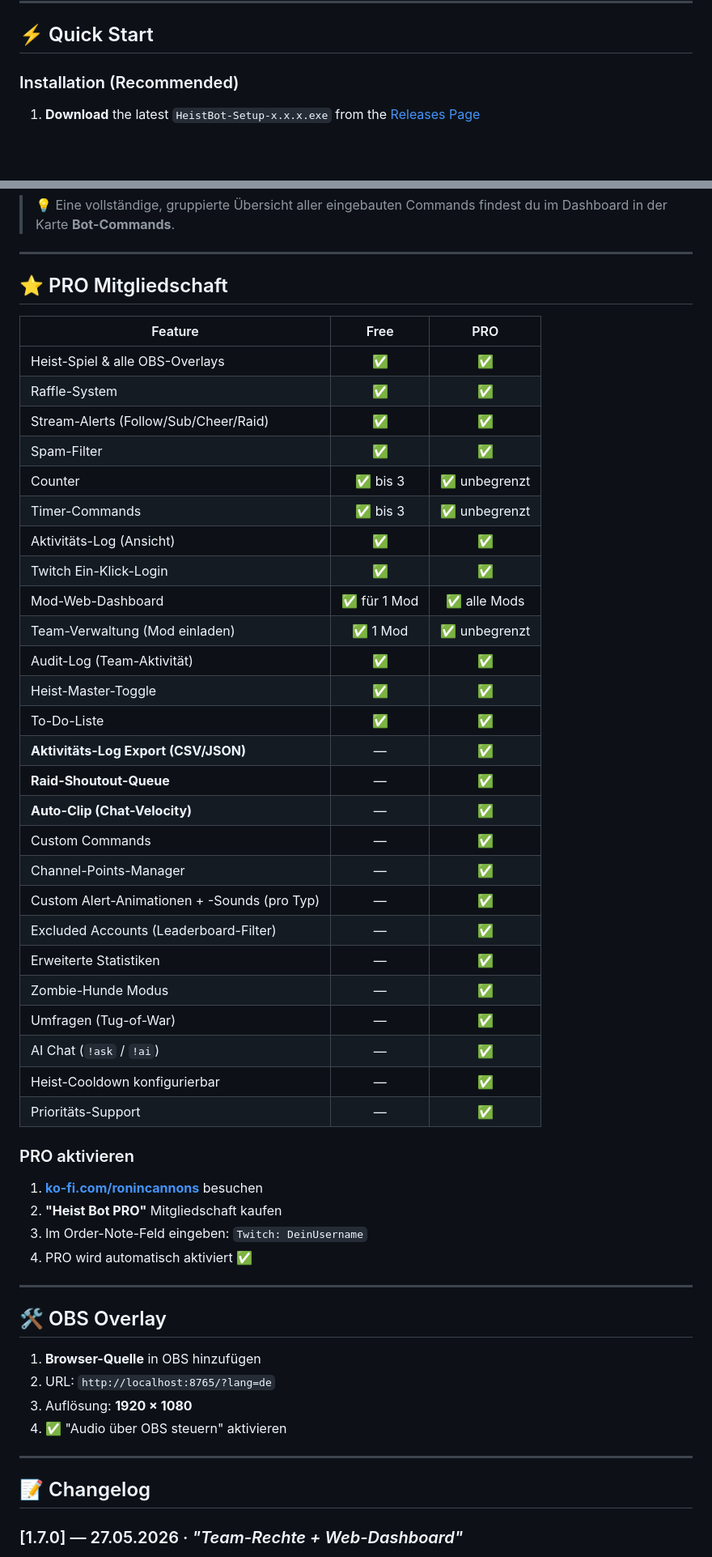
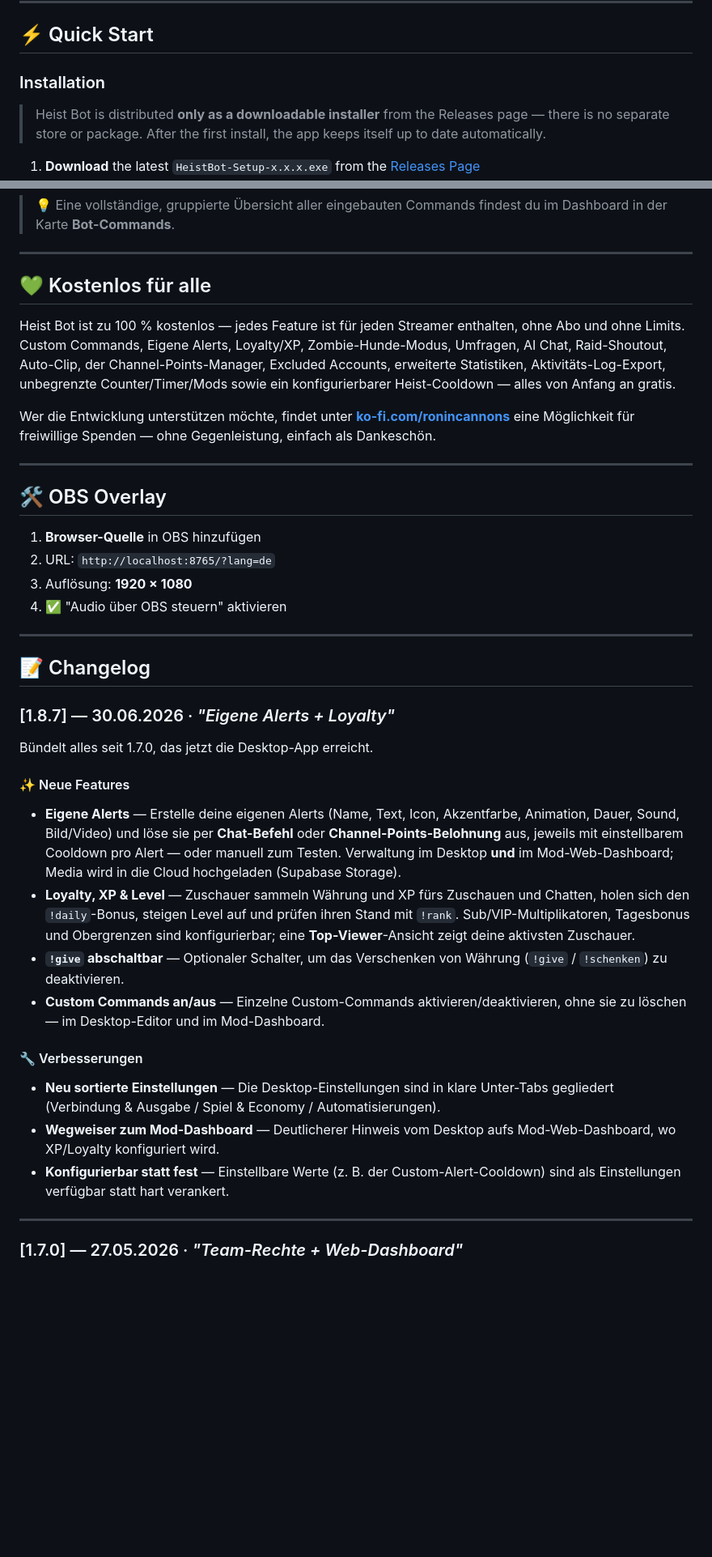
Before and after one commit to Benjamin-Web/Heist_Bot_Updates, a Markdown page: README.md, 2 parts joined by grey strips. Shown at 81% size. GitHub-like rendering; blank space fills up the shorter version.

```diff
--- a/README.md
+++ b/README.md
@@ -138,7 +144,9 @@ Full localization for **German**, **English**, **Spanish**, **Russian**, and **C
 
 ## ⚡ Quick Start
 
-### Installation (Recommended)
+### Installation
+
+> Heist Bot is distributed **only as a downloadable installer** from the Releases page — there is no separate store or package. After the first install, the app keeps itself up to date automatically.
 
 1. **Download** the latest `HeistBot-Setup-x.x.x.exe` from the [Releases Page](https://github.com/Benjamin-Web/Heist_Bot_Updates/releases)
 2. **Run** the installer and follow the setup wizard
@@ -487,42 +485,11 @@ Heist Bot ist eine **professionelle Desktop-Anwendung** für Twitch-Streamer, di
 
 ---
 
-## ⭐ PRO Mitgliedschaft
+## 💚 Kostenlos für alle
 
-| Feature | Free | PRO |
-|---------|:----:|:---:|
-| Heist-Spiel & alle OBS-Overlays | ✅ | ✅ |
-| Raffle-System | ✅ | ✅ |
-| Stream-Alerts (Follow/Sub/Cheer/Raid) | ✅ | ✅ |
-| Spam-Filter | ✅ | ✅ |
-| Counter | ✅ bis 3 | ✅ unbegrenzt |
-| Timer-Commands | ✅ bis 3 | ✅ unbegrenzt |
-| Aktivitäts-Log (Ansicht) | ✅ | ✅ |
-| Twitch Ein-Klick-Login | ✅ | ✅ |
-| Mod-Web-Dashboard | ✅ für 1 Mod | ✅ alle Mods |
-| Team-Verwaltung (Mod einladen) | ✅ 1 Mod | ✅ unbegrenzt |
-| Audit-Log (Team-Aktivität) | ✅ | ✅ |
-| Heist-Master-Toggle | ✅ | ✅ |
-| To-Do-Liste | ✅ | ✅ |
-| **Aktivitäts-Log Export (CSV/JSON)** | — | ✅ |
-| **Raid-Shoutout-Queue** | — | ✅ |
-| **Auto-Clip (Chat-Velocity)** | — | ✅ |
-| Custom Commands | — | ✅ |
-| Channel-Points-Manager | — | ✅ |
-| Custom Alert-Animationen + -Sounds (pro Typ) | — | ✅ |
-| Excluded Accounts (Leaderboard-Filter) | — | ✅ |
-| Erweiterte Statistiken | — | ✅ |
-| Zombie-Hunde Modus | — | ✅ |
-| Umfragen (Tug-of-War) | — | ✅ |
-| AI Chat (`!ask` / `!ai`) | — | ✅ |
-| Heist-Cooldown konfigurierbar | — | ✅ |
-| Prioritäts-Support | — | ✅ |
+Heist Bot ist zu 100 % kostenlos — jedes Feature ist für jeden Streamer enthalten, ohne Abo und ohne Limits. Custom Commands, Eigene Alerts, Loyalty/XP, Zombie-Hunde-Modus, Umfragen, AI Chat, Raid-Shoutout, Auto-Clip, der Channel-Points-Manager, Excluded Accounts, erweiterte Statistiken, Aktivitäts-Log-Export, unbegrenzte Counter/Timer/Mods sowie ein konfigurierbarer Heist-Cooldown — alles von Anfang an gratis.
 
-### PRO aktivieren
-1. **[ko-fi.com/ronincannons](https://ko-fi.com/ronincannons)** besuchen
-2. **"Heist Bot PRO"** Mitgliedschaft kaufen
-3. Im Order-Note-Feld eingeben: `Twitch: DeinUsername`
-4. PRO wird automatisch aktiviert ✅
+Wer die Entwicklung unterstützen möchte, findet unter **[ko-fi.com/ronincannons](https://ko-fi.com/ronincannons)** eine Möglichkeit für freiwillige Spenden — ohne Gegenleistung, einfach als Dankeschön.
 
 ---
 
@@ -536,6 +503,23 @@ Heist Bot ist eine **professionelle Desktop-Anwendung** für Twitch-Streamer, di
 ---
 
 ## 📝 Changelog
+
+### [1.8.7] — 30.06.2026  ·  _"Eigene Alerts + Loyalty"_
+
+Bündelt alles seit 1.7.0, das jetzt die Desktop-App erreicht.
+
+#### ✨ Neue Features
+- **Eigene Alerts** — Erstelle deine eigenen Alerts (Name, Text, Icon, Akzentfarbe, Animation, Dauer, Sound, Bild/Video) und löse sie per **Chat-Befehl** oder **Channel-Points-Belohnung** aus, jeweils mit einstellbarem Cooldown pro Alert — oder manuell zum Testen. Verwaltung im Desktop **und** im Mod-Web-Dashboard; Media wird in die Cloud hochgeladen (Supabase Storage).
+- **Loyalty, XP & Level** — Zuschauer sammeln Währung und XP fürs Zuschauen und Chatten, holen sich den `!daily`-Bonus, steigen Level auf und prüfen ihren Stand mit `!rank`. Sub/VIP-Multiplikatoren, Tagesbonus und Obergrenzen sind konfigurierbar; eine **Top-Viewer**-Ansicht zeigt deine aktivsten Zuschauer.
+- **`!give` abschaltbar** — Optionaler Schalter, um das Verschenken von Währung (`!give` / `!schenken`) zu deaktivieren.
+- **Custom Commands an/aus** — Einzelne Custom-Commands aktivieren/deaktivieren, ohne sie zu löschen — im Desktop-Editor und im Mod-Dashboard.
+
+#### 🔧 Verbesserungen
+- **Neu sortierte Einstellungen** — Die Desktop-Einstellungen sind in klare Unter-Tabs gegliedert (Verbindung & Ausgabe / Spiel & Economy / Automatisierungen).
+- **Wegweiser zum Mod-Dashboard** — Deutlicherer Hinweis vom Desktop aufs Mod-Web-Dashboard, wo XP/Loyalty konfiguriert wird.
+- **Konfigurierbar statt fest** — Einstellbare Werte (z. B. der Custom-Alert-Cooldown) sind als Einstellungen verfügbar statt hart verankert.
+
+---
 
 ### [1.7.0] — 27.05.2026  ·  _"Team-Rechte + Web-Dashboard"_
 
```
Also changed, not shown: other parts of README.md (+47 -51 lines).
